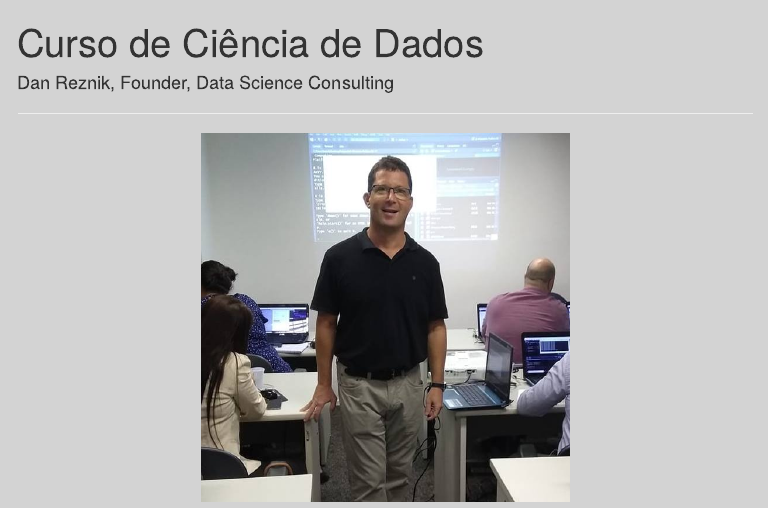
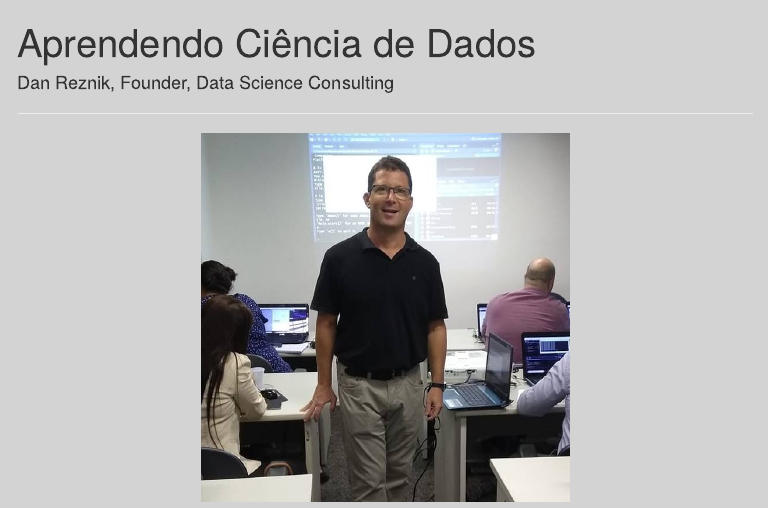
Before and after one commit to dan-reznik/Data-Science-Consulting, an R Markdown document (cursos.Rmd): the page in a window 1100 px wide, from its top. The pictures show the output file cursos.html that the author committed with the source, opened offline; menus at the side of the page are left out.

Commit message:
edit aprendendo

```diff
--- a/cursos.Rmd
+++ b/cursos.Rmd
@@ -1,5 +1,5 @@
 ---
-title: "Curso de Ciência de Dados"
+title: "Aprendendo Ciência de Dados"
 author: "Dan Reznik, Founder, Data Science Consulting"
 output:
   html_document:
```
Also changed, not shown: cursos.html.
